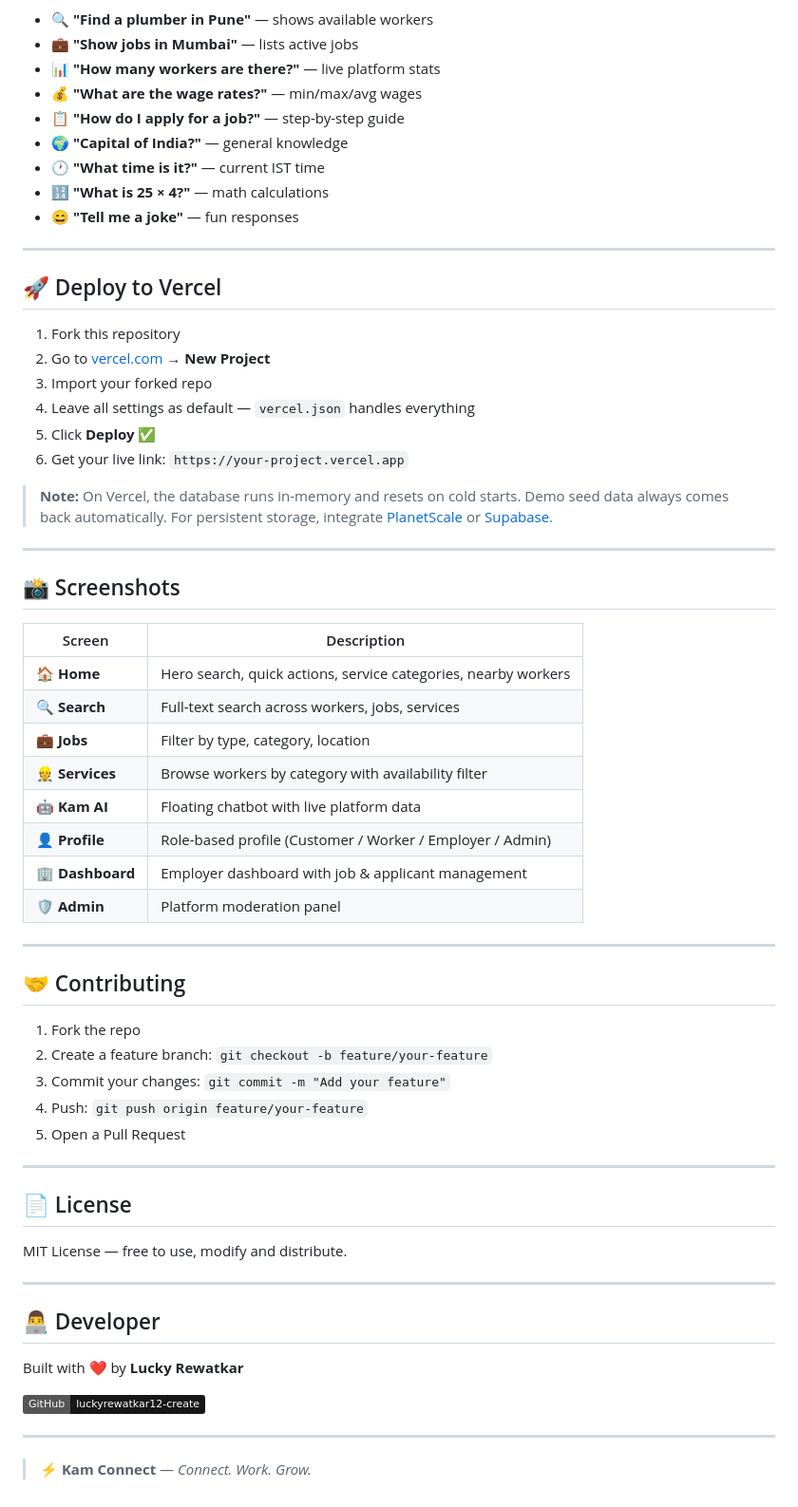
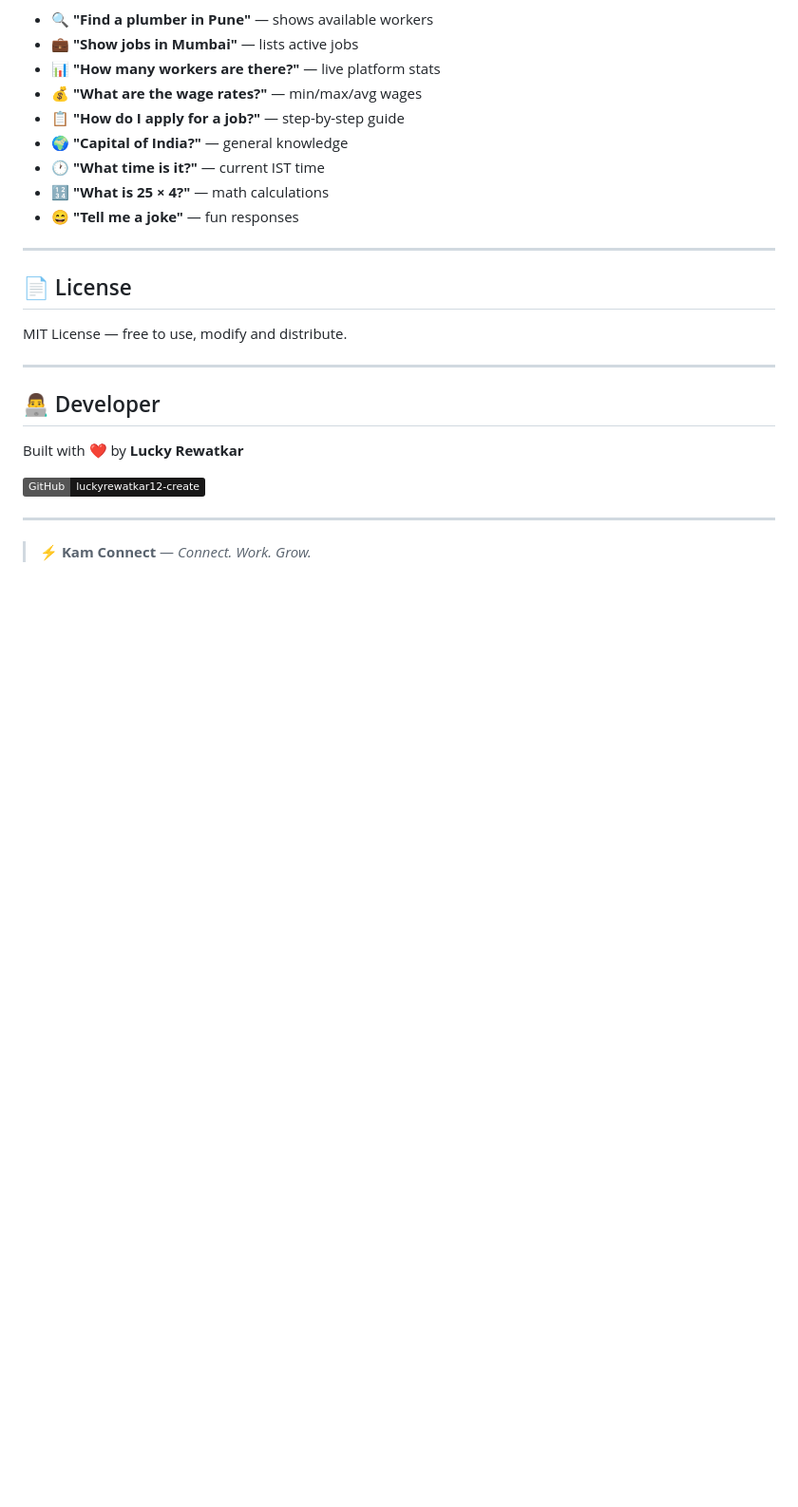
Before and after one commit to luckyrewatkar12-create/kam-connect, a Markdown page: README.md, the part around the change. Shown at 95% size. Drawn GitHub-style; badges without logos; blank space fills up the shorter version.

Commit message:
docs: remove Deploy to Vercel, Screenshots and Contributing sections from README

```diff
--- a/README.md
+++ b/README.md
@@ -165,44 +165,6 @@ The built-in **Kam AI** assistant can answer:
 
 ---
 
-## 🚀 Deploy to Vercel
-
-1. Fork this repository
-2. Go to [vercel.com](https://vercel.com) → **New Project**
-3. Import your forked repo
-4. Leave all settings as default — `vercel.json` handles everything
-5. Click **Deploy** ✅
-6. Get your live link: `https://your-project.vercel.app`
-
-> **Note:** On Vercel, the database runs in-memory and resets on cold starts. Demo seed data always comes back automatically. For persistent storage, integrate [PlanetScale](https://planetscale.com) or [Supabase](https://supabase.com).
-
----
-
-## 📸 Screenshots
-
-| Screen | Description |
-|---|---|
-| 🏠 **Home** | Hero search, quick actions, service categories, nearby workers |
-| 🔍 **Search** | Full-text search across workers, jobs, services |
-| 💼 **Jobs** | Filter by type, category, location |
-| 👷 **Services** | Browse workers by category with availability filter |
-| 🤖 **Kam AI** | Floating chatbot with live platform data |
-| 👤 **Profile** | Role-based profile (Customer / Worker / Employer / Admin) |
-| 🏢 **Dashboard** | Employer dashboard with job & applicant management |
-| 🛡 **Admin** | Platform moderation panel |
-
----
-
-## 🤝 Contributing
-
-1. Fork the repo
-2. Create a feature branch: `git checkout -b feature/your-feature`
-3. Commit your changes: `git commit -m "Add your feature"`
-4. Push: `git push origin feature/your-feature`
-5. Open a Pull Request
-
----
-
 ## 📄 License
 
 MIT License — free to use, modify and distribute.
```
